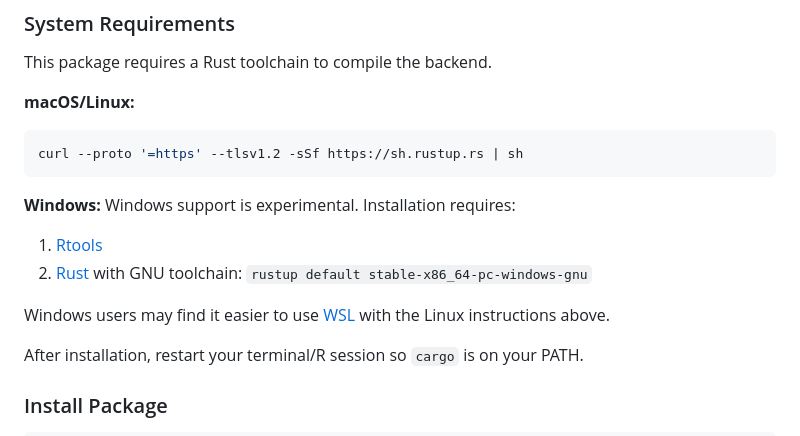
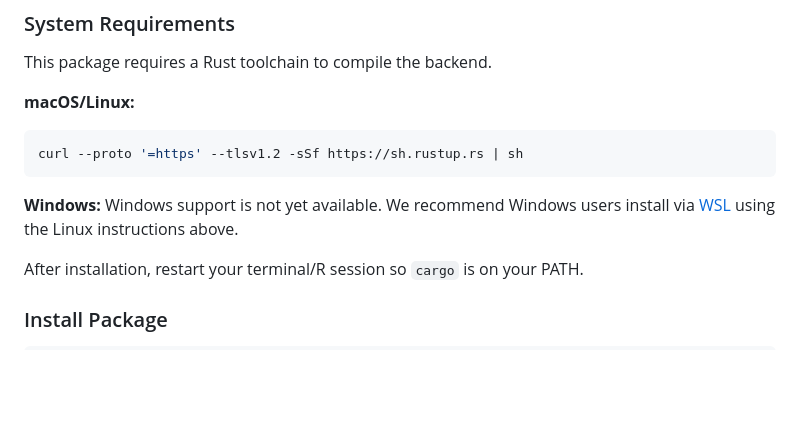
Before and after one commit to walkerke/spopt-r, a Markdown page: README.md, the part around the change. Rendered like a GitHub page; blank space fills up the shorter version.

Commit message:
bad news for windows at the moment

````diff
--- a/README.md
+++ b/README.md
@@ -40,11 +40,7 @@ curl --proto '=https' --tlsv1.2 -sSf https://sh.rustup.rs | sh
 ```
 
 **Windows:**
-Windows support is experimental. Installation requires:
-1. [Rtools](https://cran.r-project.org/bin/windows/Rtools/)
-2. [Rust](https://win.rustup.rs/) with GNU toolchain: `rustup default stable-x86_64-pc-windows-gnu`
-
-Windows users may find it easier to use [WSL](https://learn.microsoft.com/en-us/windows/wsl/) with the Linux instructions above.
+Windows support is not yet available. We recommend Windows users install via [WSL](https://learn.microsoft.com/en-us/windows/wsl/) using the Linux instructions above.
 
 After installation, restart your terminal/R session so `cargo` is on your PATH.
 
````
